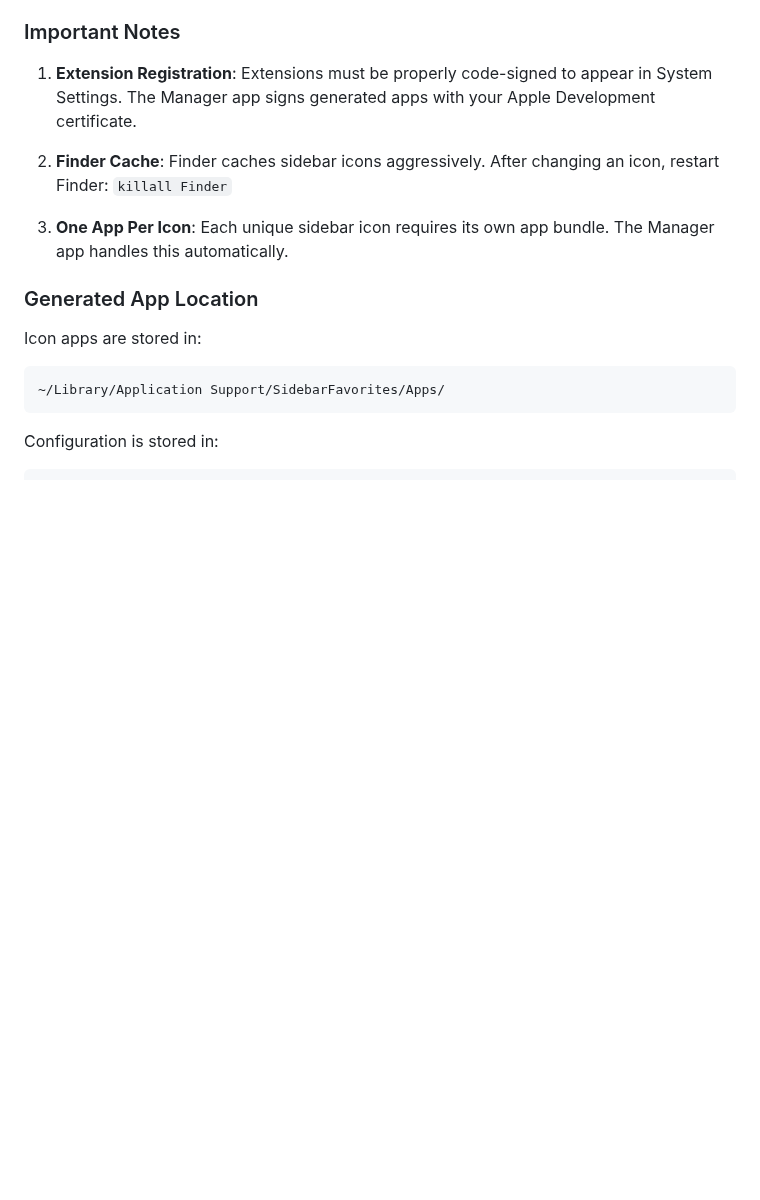
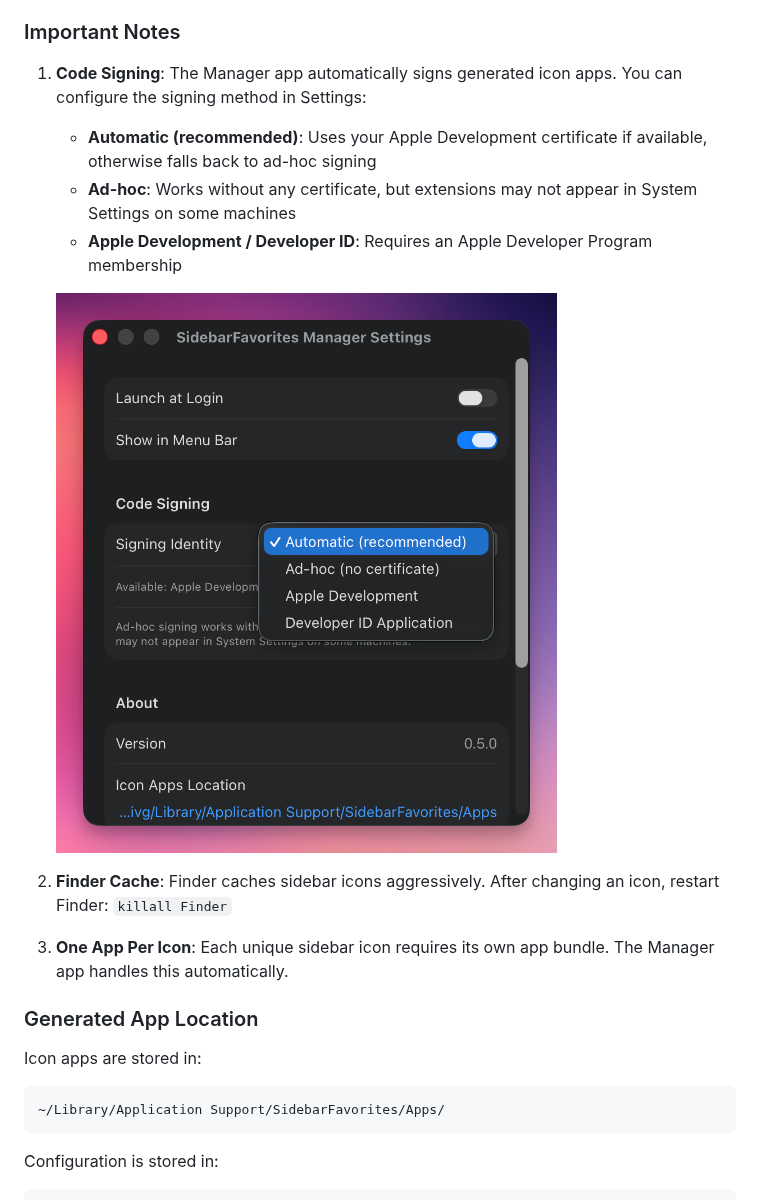
Before and after one commit to ivg-design/SidebarFavorites, a Markdown page: README.md, the part around the change. GitHub-like rendering; pictures changed too: docs/assets/new-settings.png (added); blank space fills up the shorter version.

Commit message:
Add Code Signing settings screenshot to README
- Updated Important Notes section with code signing options explanation
- Added new-settings.png showing the signing identity picker

Co-Authored-By: Claude Opus 4.5 <noreply@anthropic.com>

```diff
--- a/README.md
+++ b/README.md
@@ -147,7 +147,12 @@ SidebarFavorites/
 
 ### Important Notes
 
-1. **Extension Registration**: Extensions must be properly code-signed to appear in System Settings. The Manager app signs generated apps with your Apple Development certificate.
+1. **Code Signing**: The Manager app automatically signs generated icon apps. You can configure the signing method in Settings:
+   - **Automatic (recommended)**: Uses your Apple Development certificate if available, otherwise falls back to ad-hoc signing
+   - **Ad-hoc**: Works without any certificate, but extensions may not appear in System Settings on some machines
+   - **Apple Development / Developer ID**: Requires an Apple Developer Program membership
+
+   ![Code Signing Settings](docs/assets/new-settings.png)
 
 2. **Finder Cache**: Finder caches sidebar icons aggressively. After changing an icon, restart Finder: `killall Finder`
 
```
